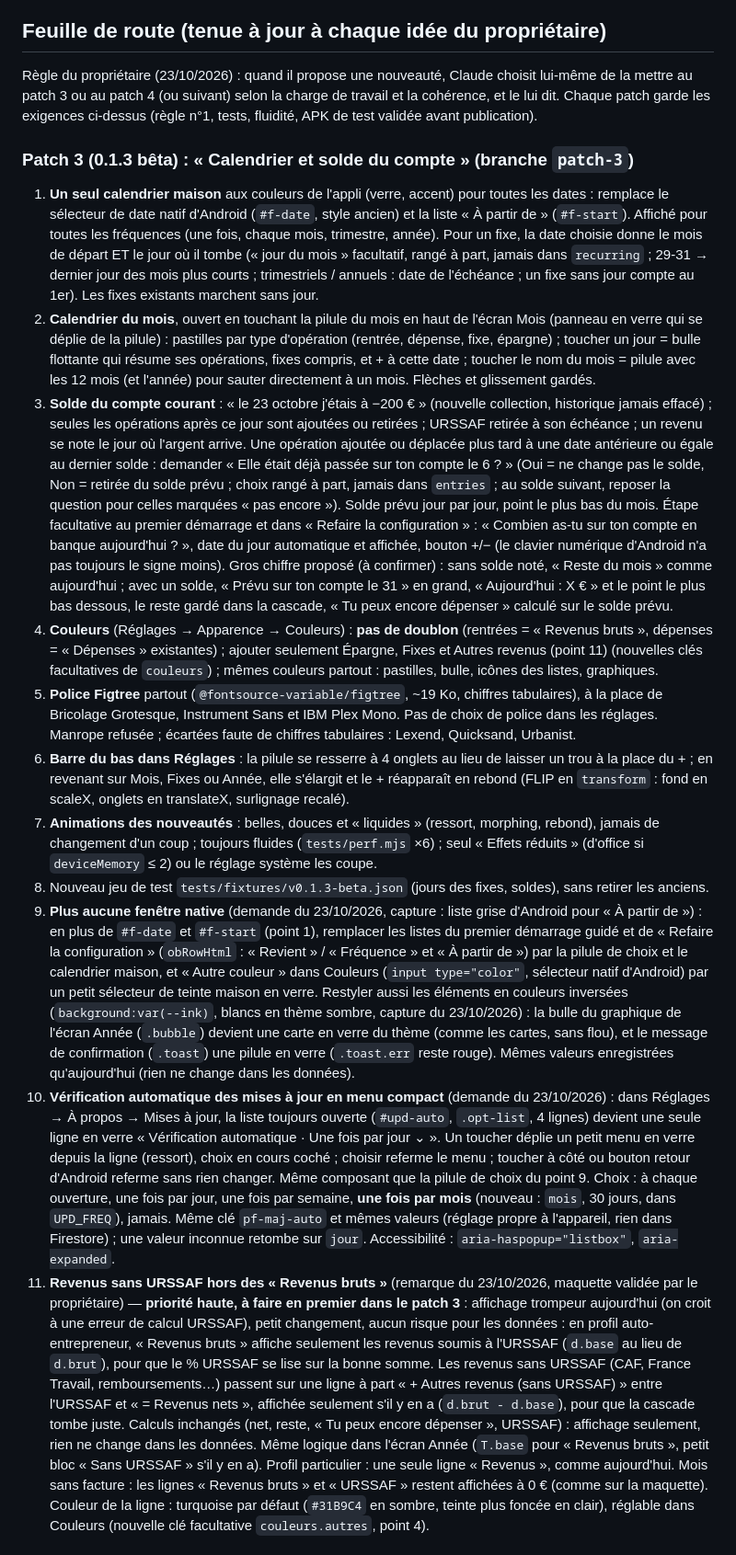
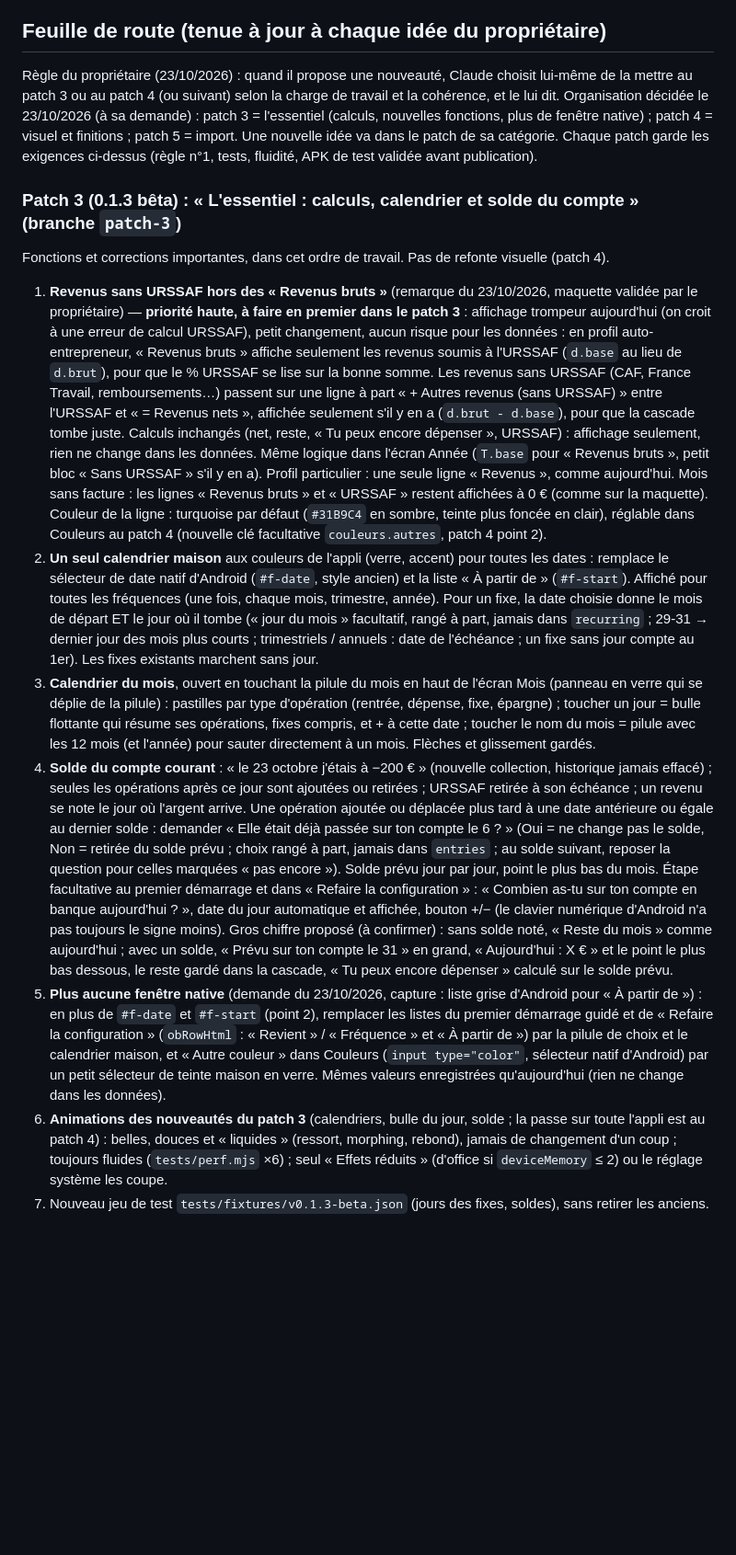
Before and after one commit to Lorn-noross/P-Flow, a Markdown page: CLAUDE.md, the part around one of its changes. Shown at 92% size. GitHub-like rendering; blank space fills up the shorter version.

```diff
--- a/CLAUDE.md
+++ b/CLAUDE.md
@@ -56,18 +56,15 @@ Contenu : refonte façon Revolut (barre en pilule floutée avec + central, surli
 - **Exigences du propriétaire (toujours valables)** : zéro casse des données (test de non-régression sur les jeux 0.1.0, 0.1.1 et 0.1.2, et un jeu 0.1.3 à ajouter au patch 3) ; beau ET très optimisé, fluide sur un vieux téléphone (`tests/perf.mjs`, processeur ralenti ×6) ; APK de test validée avant publication.
 
 ## Feuille de route (tenue à jour à chaque idée du propriétaire)
-Règle du propriétaire (23/10/2026) : quand il propose une nouveauté, Claude choisit lui-même de la mettre au patch 3 ou au patch 4 (ou suivant) selon la charge de travail et la cohérence, et le lui dit. Chaque patch garde les exigences ci-dessus (règle n°1, tests, fluidité, APK de test validée avant publication).
+Règle du propriétaire (23/10/2026) : quand il propose une nouveauté, Claude choisit lui-même de la mettre au patch 3 ou au patch 4 (ou suivant) selon la charge de travail et la cohérence, et le lui dit. Organisation décidée le 23/10/2026 (à sa demande) : patch 3 = l'essentiel (calculs, nouvelles fonctions, plus de fenêtre native) ; patch 4 = visuel et finitions ; patch 5 = import. Une nouvelle idée va dans le patch de sa catégorie. Chaque patch garde les exigences ci-dessus (règle n°1, tests, fluidité, APK de test validée avant publication).
 
-### Patch 3 (0.1.3 bêta) : « Calendrier et solde du compte » (branche `patch-3`)
-1. **Un seul calendrier maison** aux couleurs de l'appli (verre, accent) pour toutes les dates : remplace le sélecteur de date natif d'Android (`#f-date`, style ancien) et la liste « À partir de » (`#f-start`). Affiché pour toutes les fréquences (une fois, chaque mois, trimestre, année). Pour un fixe, la date choisie donne le mois de départ ET le jour où il tombe (« jour du mois » facultatif, rangé à part, jamais dans `recurring` ; 29-31 → dernier jour des mois plus courts ; trimestriels / annuels : date de l'échéance ; un fixe sans jour compte au 1er). Les fixes existants marchent sans jour.
-2. **Calendrier du mois**, ouvert en touchant la pilule du mois en haut de l'écran Mois (panneau en verre qui se déplie de la pilule) : pastilles par type d'opération (rentrée, dépense, fixe, épargne) ; toucher un jour = bulle flottante qui résume ses opérations, fixes compris, et + à cette date ; toucher le nom du mois = pilule avec les 12 mois (et l'année) pour sauter directement à un mois. Flèches et glissement gardés.
-3. **Solde du compte courant** : « le 23 octobre j'étais à −200 € » (nouvelle collection, historique jamais effacé) ; seules les opérations après ce jour sont ajoutées ou retirées ; URSSAF retirée à son échéance ; un revenu se note le jour où l'argent arrive. Une opération ajoutée ou déplacée plus tard à une date antérieure ou égale au dernier solde : demander « Elle était déjà passée sur ton compte le 6 ? » (Oui = ne change pas le solde, Non = retirée du solde prévu ; choix rangé à part, jamais dans `entries` ; au solde suivant, reposer la question pour celles marquées « pas encore »). Solde prévu jour par jour, point le plus bas du mois. Étape facultative au premier démarrage et dans « Refaire la configuration » : « Combien as-tu sur ton compte en banque aujourd'hui ? », date du jour automatique et affichée, bouton +/− (le clavier numérique d'Android n'a pas toujours le signe moins). Gros chiffre proposé (à confirmer) : sans solde noté, « Reste du mois » comme aujourd'hui ; avec un solde, « Prévu sur ton compte le 31 » en grand, « Aujourd'hui : X € » et le point le plus bas dessous, le reste gardé dans la cascade, « Tu peux encore dépenser » calculé sur le solde prévu.
-4. **Couleurs** (Réglages → Apparence → Couleurs) : **pas de doublon** (rentrées = « Revenus bruts », dépenses = « Dépenses » existantes) ; ajouter seulement Épargne, Fixes et Autres revenus (point 11) (nouvelles clés facultatives de `couleurs`) ; mêmes couleurs partout : pastilles, bulle, icônes des listes, graphiques.
-5. **Police Figtree** partout (`@fontsource-variable/figtree`, ~19 Ko, chiffres tabulaires), à la place de Bricolage Grotesque, Instrument Sans et IBM Plex Mono. Pas de choix de police dans les réglages. Manrope refusée ; écartées faute de chiffres tabulaires : Lexend, Quicksand, Urbanist.
-6. **Barre du bas dans Réglages** : la pilule se resserre à 4 onglets au lieu de laisser un trou à la place du + ; en revenant sur Mois, Fixes ou Année, elle s'élargit et le + réapparaît en rebond (FLIP en `transform` : fond en scaleX, onglets en translateX, surlignage recalé).
-7. **Animations des nouveautés** : belles, douces et « liquides » (ressort, morphing, rebond), jamais de changement d'un coup ; toujours fluides (`tests/perf.mjs` ×6) ; seul « Effets réduits » (d'office si `deviceMemory` ≤ 2) ou le réglage système les coupe.
-8. Nouveau jeu de test `tests/fixtures/v0.1.3-beta.json` (jours des fixes, soldes), sans retirer les anciens.
-9. **Plus aucune fenêtre native** (demande du 23/10/2026, capture : liste grise d'Android pour « À partir de ») : en plus de `#f-date` et `#f-start` (point 1), remplacer les listes du premier démarrage guidé et de « Refaire la configuration » (`obRowHtml` : « Revient » / « Fréquence » et « À partir de ») par la pilule de choix et le calendrier maison, et « Autre couleur » dans Couleurs (`input type="color"`, sélecteur natif d'Android) par un petit sélecteur de teinte maison en verre. Restyler aussi les éléments en couleurs inversées (`background:var(--ink)`, blancs en thème sombre, capture du 23/10/2026) : la bulle du graphique de l'écran Année (`.bubble`) devient une carte en verre du thème (comme les cartes, sans flou), et le message de confirmation (`.toast`) une pilule en verre (`.toast.err` reste rouge). Mêmes valeurs enregistrées qu'aujourd'hui (rien ne change dans les données).
-10. **Vérification automatique des mises à jour en menu compact** (demande du 23/10/2026) : dans Réglages → À propos → Mises à jour, la liste toujours ouverte (`#upd-auto`, `.opt-list`, 4 lignes) devient une seule ligne en verre « Vérification automatique · Une fois par jour ⌄ ». Un toucher déplie un petit menu en verre depuis la ligne (ressort), choix en cours coché ; choisir referme le menu ; toucher à côté ou bouton retour d'Android referme sans rien changer. Même composant que la pilule de choix du point 9. Choix : à chaque ouverture, une fois par jour, une fois par semaine, **une fois par mois** (nouveau : `mois`, 30 jours, dans `UPD_FREQ`), jamais. Même clé `pf-maj-auto` et mêmes valeurs (réglage propre à l'appareil, rien dans Firestore) ; une valeur inconnue retombe sur `jour`. Accessibilité : `aria-haspopup="listbox"`, `aria-expanded`.
-11. **Revenus sans URSSAF hors des « Revenus bruts »** (remarque du 23/10/2026, maquette validée par le propriétaire) — **priorité haute, à faire en premier dans le patch 3** : affichage trompeur aujourd'hui (on croit à une erreur de calcul URSSAF), petit changement, aucun risque pour les données : en profil auto-entrepreneur, « Revenus bruts » affiche seulement les revenus soumis à l'URSSAF (`d.base` au lieu de `d.brut`), pour que le % URSSAF se lise sur la bonne somme. Les revenus sans URSSAF (CAF, France Travail, remboursements…) passent sur une ligne à part « + Autres revenus (sans URSSAF) » entre l'URSSAF et « = Revenus nets », affichée seulement s'il y en a (`d.brut - d.base`), pour que la cascade tombe juste. Calculs inchangés (net, reste, « Tu peux encore dépenser », URSSAF) : affichage seulement, rien ne change dans les données. Même logique dans l'écran Année (`T.base` pour « Revenus bruts », petit bloc « Sans URSSAF » s'il y en a). Profil particulier : une seule ligne « Revenus », comme aujourd'hui. Mois sans facture : les lignes « Revenus bruts » et « URSSAF » restent affichées à 0 € (comme sur la maquette). Couleur de la ligne : turquoise par défaut (`#31B9C4` en sombre, teinte plus foncée en clair), réglable dans Couleurs (nouvelle clé facultative `couleurs.autres`, point 4).
+### Patch 3 (0.1.3 bêta) : « L'essentiel : calculs, calendrier et solde du compte » (branche `patch-3`)
+Fonctions et corrections importantes, dans cet ordre de travail. Pas de refonte visuelle (patch 4).
+1. **Revenus sans URSSAF hors des « Revenus bruts »** (remarque du 23/10/2026, maquette validée par le propriétaire) — **priorité haute, à faire en premier dans le patch 3** : affichage trompeur aujourd'hui (on croit à une erreur de calcul URSSAF), petit changement, aucun risque pour les données : en profil auto-entrepreneur, « Revenus bruts » affiche seulement les revenus soumis à l'URSSAF (`d.base` au lieu de `d.brut`), pour que le % URSSAF se lise sur la bonne somme. Les revenus sans URSSAF (CAF, France Travail, remboursements…) passent sur une ligne à part « + Autres revenus (sans URSSAF) » entre l'URSSAF et « = Revenus nets », affichée seulement s'il y en a (`d.brut - d.base`), pour que la cascade tombe juste. Calculs inchangés (net, reste, « Tu peux encore dépenser », URSSAF) : affichage seulement, rien ne change dans les données. Même logique dans l'écran Année (`T.base` pour « Revenus bruts », petit bloc « Sans URSSAF » s'il y en a). Profil particulier : une seule ligne « Revenus », comme aujourd'hui. Mois sans facture : les lignes « Revenus bruts » et « URSSAF » restent affichées à 0 € (comme sur la maquette). Couleur de la ligne : turquoise par défaut (`#31B9C4` en sombre, teinte plus foncée en clair), réglable dans Couleurs au patch 4 (nouvelle clé facultative `couleurs.autres`, patch 4 point 2).
+2. **Un seul calendrier maison** aux couleurs de l'appli (verre, accent) pour toutes les dates : remplace le sélecteur de date natif d'Android (`#f-date`, style ancien) et la liste « À partir de » (`#f-start`). Affiché pour toutes les fréquences (une fois, chaque mois, trimestre, année). Pour un fixe, la date choisie donne le mois de départ ET le jour où il tombe (« jour du mois » facultatif, rangé à part, jamais dans `recurring` ; 29-31 → dernier jour des mois plus courts ; trimestriels / annuels : date de l'échéance ; un fixe sans jour compte au 1er). Les fixes existants marchent sans jour.
+3. **Calendrier du mois**, ouvert en touchant la pilule du mois en haut de l'écran Mois (panneau en verre qui se déplie de la pilule) : pastilles par type d'opération (rentrée, dépense, fixe, épargne) ; toucher un jour = bulle flottante qui résume ses opérations, fixes compris, et + à cette date ; toucher le nom du mois = pilule avec les 12 mois (et l'année) pour sauter directement à un mois. Flèches et glissement gardés.
+4. **Solde du compte courant** : « le 23 octobre j'étais à −200 € » (nouvelle collection, historique jamais effacé) ; seules les opérations après ce jour sont ajoutées ou retirées ; URSSAF retirée à son échéance ; un revenu se note le jour où l'argent arrive. Une opération ajoutée ou déplacée plus tard à une date antérieure ou égale au dernier solde : demander « Elle était déjà passée sur ton compte le 6 ? » (Oui = ne change pas le solde, Non = retirée du solde prévu ; choix rangé à part, jamais dans `entries` ; au solde suivant, reposer la question pour celles marquées « pas encore »). Solde prévu jour par jour, point le plus bas du mois. Étape facultative au premier démarrage et dans « Refaire la configuration » : « Combien as-tu sur ton compte en banque aujourd'hui ? », date du jour automatique et affichée, bouton +/− (le clavier numérique d'Android n'a pas toujours le signe moins). Gros chiffre proposé (à confirmer) : sans solde noté, « Reste du mois » comme aujourd'hui ; avec un solde, « Prévu sur ton compte le 31 » en grand, « Aujourd'hui : X € » et le point le plus bas dessous, le reste gardé dans la cascade, « Tu peux encore dépenser » calculé sur le solde prévu.
+5. **Plus aucune fenêtre native** (demande du 23/10/2026, capture : liste grise d'Android pour « À partir de ») : en plus de `#f-date` et `#f-start` (point 2), remplacer les listes du premier démarrage guidé et de « Refaire la configuration » (`obRowHtml` : « Revient » / « Fréquence » et « À partir de ») par la pilule de choix et le calendrier maison, et « Autre couleur » dans Couleurs (`input type="color"`, sélecteur natif d'Android) par un petit sélecteur de teinte maison en verre. Mêmes valeurs enregistrées qu'aujourd'hui (rien ne change dans les données).
+6. **Animations des nouveautés du patch 3** (calendriers, bulle du jour, solde ; la passe sur toute l'appli est au patch 4) : belles, douces et « liquides » (ressort, morphing, rebond), jamais de changement d'un coup ; toujours fluides (`tests/perf.mjs` ×6) ; seul « Effets réduits » (d'office si `deviceMemory` ≤ 2) ou le réglage système les coupe.
+7. Nouveau jeu de test `tests/fixtures/v0.1.3-beta.json` (jours des fixes, soldes), sans retirer les anciens.
 
```
Also changed, not shown: other parts of CLAUDE.md (+14 -5 lines).
